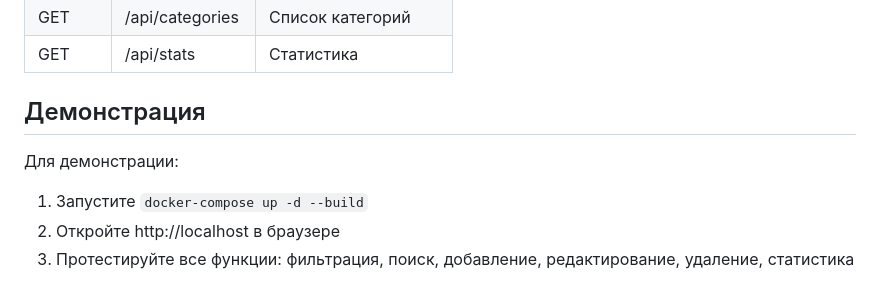
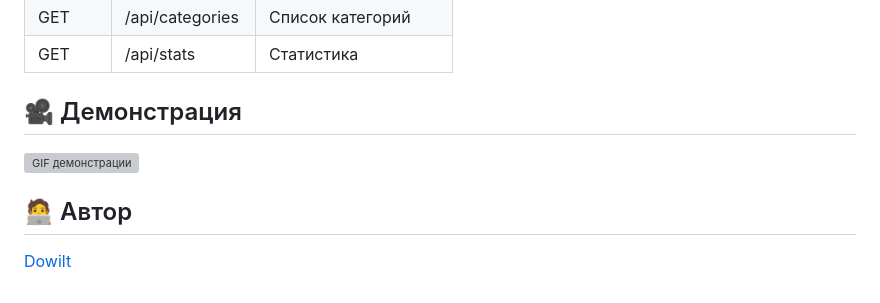
Before and after one commit to Dowilt/eventhub, a Markdown page: README.md, the part around the change. Rendered like a GitHub page; grey boxes are pictures that could not be loaded.

```diff
--- a/README.md
+++ b/README.md
@@ -73,9 +73,10 @@ docker-compose down
 | GET    | /api/categories        | Список категорий       |
 | GET    | /api/stats             | Статистика             |
 
-## Демонстрация
+## 🎥 Демонстрация
 
-Для демонстрации:
-1. Запустите `docker-compose up -d --build`
-2. Откройте http://localhost в браузере
-3. Протестируйте все функции: фильтрация, поиск, добавление, редактирование, удаление, статистика
+![GIF демонстрации](demo.gif)
+
+## 🧑‍💻 Автор
+
+[Dowilt](https://github.com/Dowilt)
```
